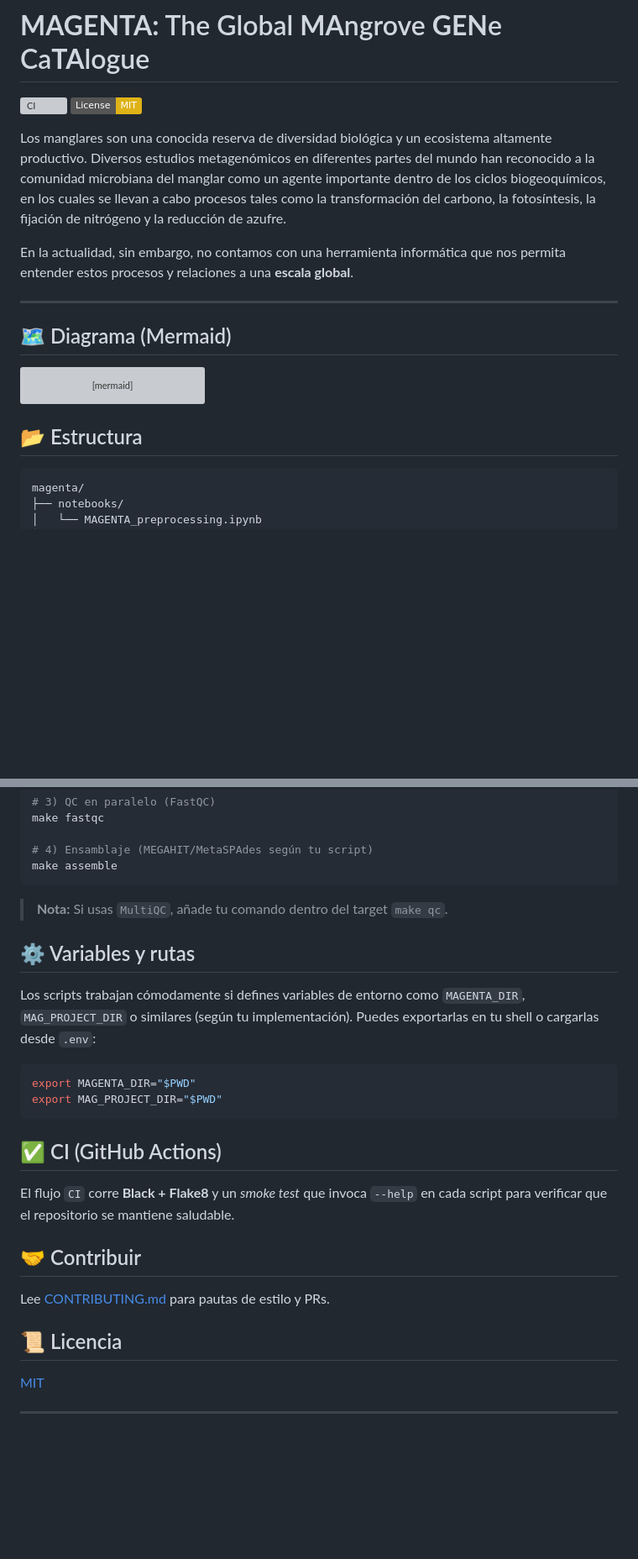
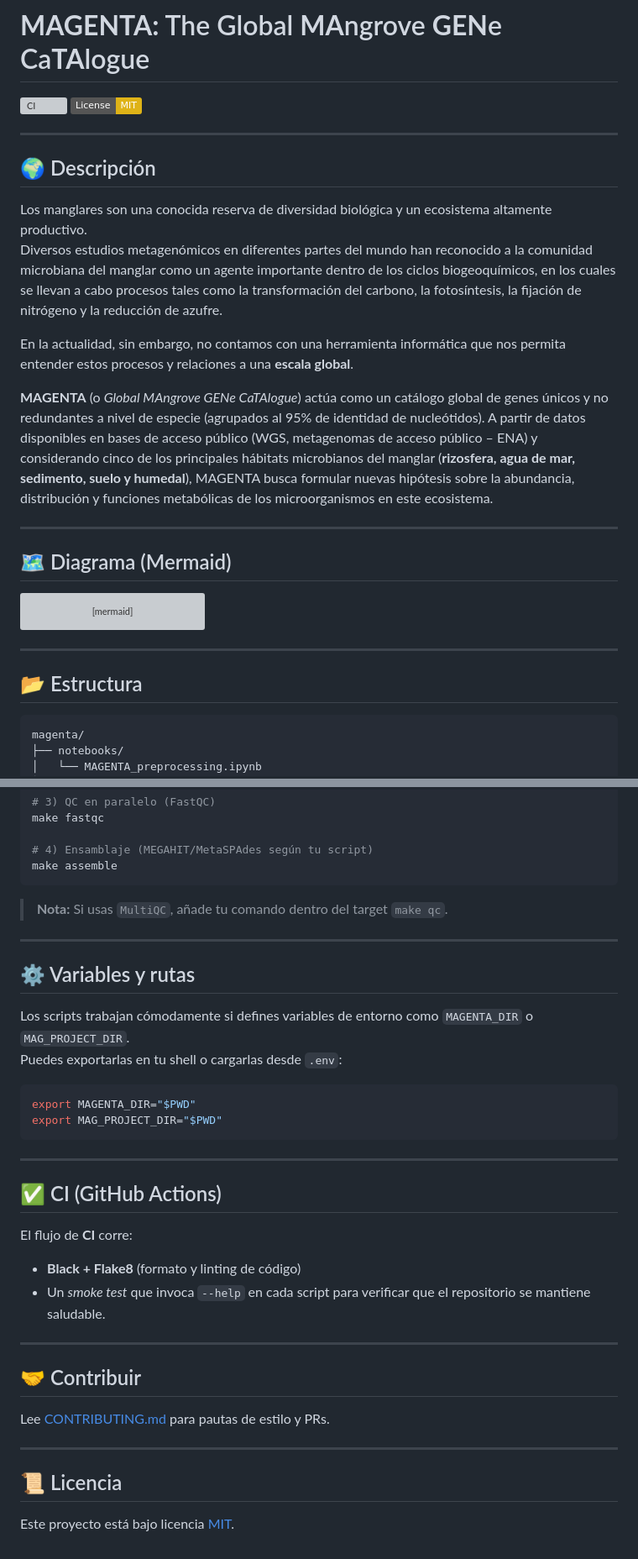
Before and after one commit to fjbalvino/magenta, a Markdown page: README.md, 2 parts joined by grey strips. Shown at 84% size. GitHub-like rendering; badges without logos; blank space fills up the shorter version; grey boxes are pictures that could not be loaded.

Commit message:
docs(README): actualiza archivo completo con logo, badges y estructura

````diff
--- a/README.md
+++ b/README.md
@@ -3,9 +7,16 @@
 [![CI](https://github.com/fjbalvino/magenta/actions/workflows/ci.yml/badge.svg)](https://github.com/fjbalvino/magenta/actions/workflows/ci.yml)
 [![License: MIT](https://img.shields.io/badge/License-MIT-yellow.svg)](LICENSE)
 
-Los manglares son una conocida reserva de diversidad biológica y un ecosistema altamente productivo. Diversos estudios metagenómicos en diferentes partes del mundo han reconocido a la comunidad microbiana del manglar como un agente importante dentro de los ciclos biogeoquímicos, en los cuales se llevan a cabo procesos tales como la transformación del carbono, la fotosíntesis, la fijación de nitrógeno y la reducción de azufre.
+---
+
+## 🌍 Descripción
+
+Los manglares son una conocida reserva de diversidad biológica y un ecosistema altamente productivo.
+Diversos estudios metagenómicos en diferentes partes del mundo han reconocido a la comunidad microbiana del manglar como un agente importante dentro de los ciclos biogeoquímicos, en los cuales se llevan a cabo procesos tales como la transformación del carbono, la fotosíntesis, la fijación de nitrógeno y la reducción de azufre.
 
 En la actualidad, sin embargo, no contamos con una herramienta informática que nos permita entender estos procesos y relaciones a una **escala global**.
+
+**MAGENTA** (o *Global MAngrove GENe CaTAlogue*) actúa como un catálogo global de genes únicos y no redundantes a nivel de especie (agrupados al 95% de identidad de nucleótidos). A partir de datos disponibles en bases de acceso público (WGS, metagenomas de acceso público – ENA) y considerando cinco de los principales hábitats microbianos del manglar (**rizosfera, agua de mar, sedimento, suelo y humedal**), MAGENTA busca formular nuevas hipótesis sobre la abundancia, distribución y funciones metabólicas de los microorganismos en este ecosistema.
 
 ---
 
@@ -19,7 +30,10 @@ flowchart LR
     D --> E[(Resultados)]
 ```
 
+---
+
 ## 📂 Estructura
+
 ```
 magenta/
 ├── notebooks/
@@ -80,21 +98,34 @@ make assemble
 
 > **Nota:** Si usas `MultiQC`, añade tu comando dentro del target `make qc`.
 
+---
+
 ## ⚙️ Variables y rutas
-Los scripts trabajan cómodamente si defines variables de entorno como `MAGENTA_DIR`, `MAG_PROJECT_DIR` o similares (según tu implementación). Puedes exportarlas en tu shell o cargarlas desde `.env`:
+
+Los scripts trabajan cómodamente si defines variables de entorno como `MAGENTA_DIR` o `MAG_PROJECT_DIR`.
+Puedes exportarlas en tu shell o cargarlas desde `.env`:
 
 ```bash
 export MAGENTA_DIR="$PWD"
 export MAG_PROJECT_DIR="$PWD"
 ```
 
+---
+
 ## ✅ CI (GitHub Actions)
-El flujo `CI` corre **Black + Flake8** y un _smoke test_ que invoca `--help` en cada script para verificar que el repositorio se mantiene saludable.
+
+El flujo de **CI** corre:
+- **Black + Flake8** (formato y linting de código)
+- Un _smoke test_ que invoca `--help` en cada script para verificar que el repositorio se mantiene saludable.
+
+---
 
 ## 🤝 Contribuir
+
 Lee [CONTRIBUTING.md](CONTRIBUTING.md) para pautas de estilo y PRs.
 
+---
+
 ## 📜 Licencia
-[MIT](LICENSE)
 
----
+Este proyecto está bajo licencia [MIT](LICENSE).
````
Also changed, not shown: other parts of README.md (+9 -1 lines).
